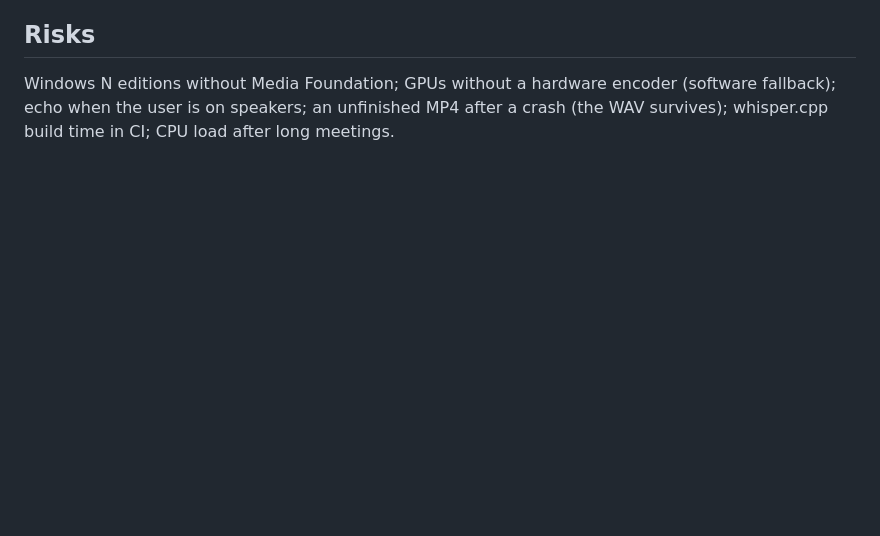
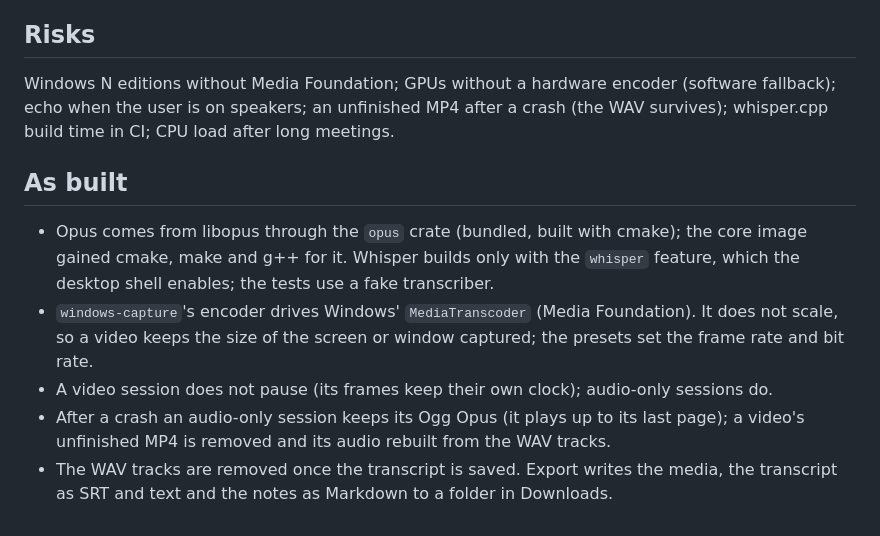
Before and after one commit to apiservicesac/tiki, a Markdown page: docs/design/recorded-sessions.md, the part around the change. Rendered like a GitHub page; blank space fills up the shorter version.

Commit message:
Note in the design what was built differently and why

```diff
--- a/docs/design/recorded-sessions.md
+++ b/docs/design/recorded-sessions.md
@@ -42,3 +42,17 @@ a local transcript and notes written by the AI. Nothing is recorded without the
 Windows N editions without Media Foundation; GPUs without a hardware encoder (software fallback);
 echo when the user is on speakers; an unfinished MP4 after a crash (the WAV survives); whisper.cpp
 build time in CI; CPU load after long meetings.
+
+## As built
+
+- Opus comes from libopus through the `opus` crate (bundled, built with cmake); the core image
+  gained cmake, make and g++ for it. Whisper builds only with the `whisper` feature, which the
+  desktop shell enables; the tests use a fake transcriber.
+- `windows-capture`'s encoder drives Windows' `MediaTranscoder` (Media Foundation). It does not
+  scale, so a video keeps the size of the screen or window captured; the presets set the frame
+  rate and bit rate.
+- A video session does not pause (its frames keep their own clock); audio-only sessions do.
+- After a crash an audio-only session keeps its Ogg Opus (it plays up to its last page); a
+  video's unfinished MP4 is removed and its audio rebuilt from the WAV tracks.
+- The WAV tracks are removed once the transcript is saved. Export writes the media,
+  the transcript as SRT and text and the notes as Markdown to a folder in Downloads.
```
